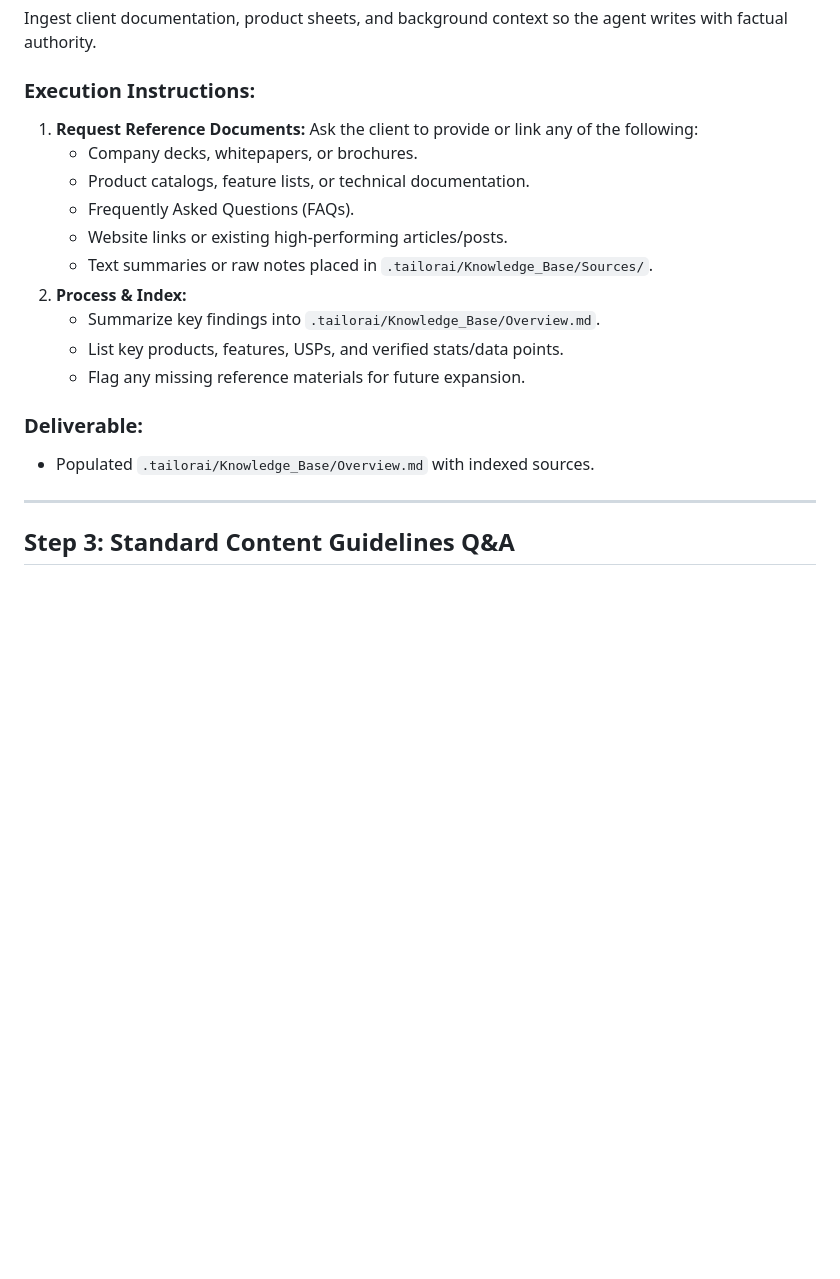
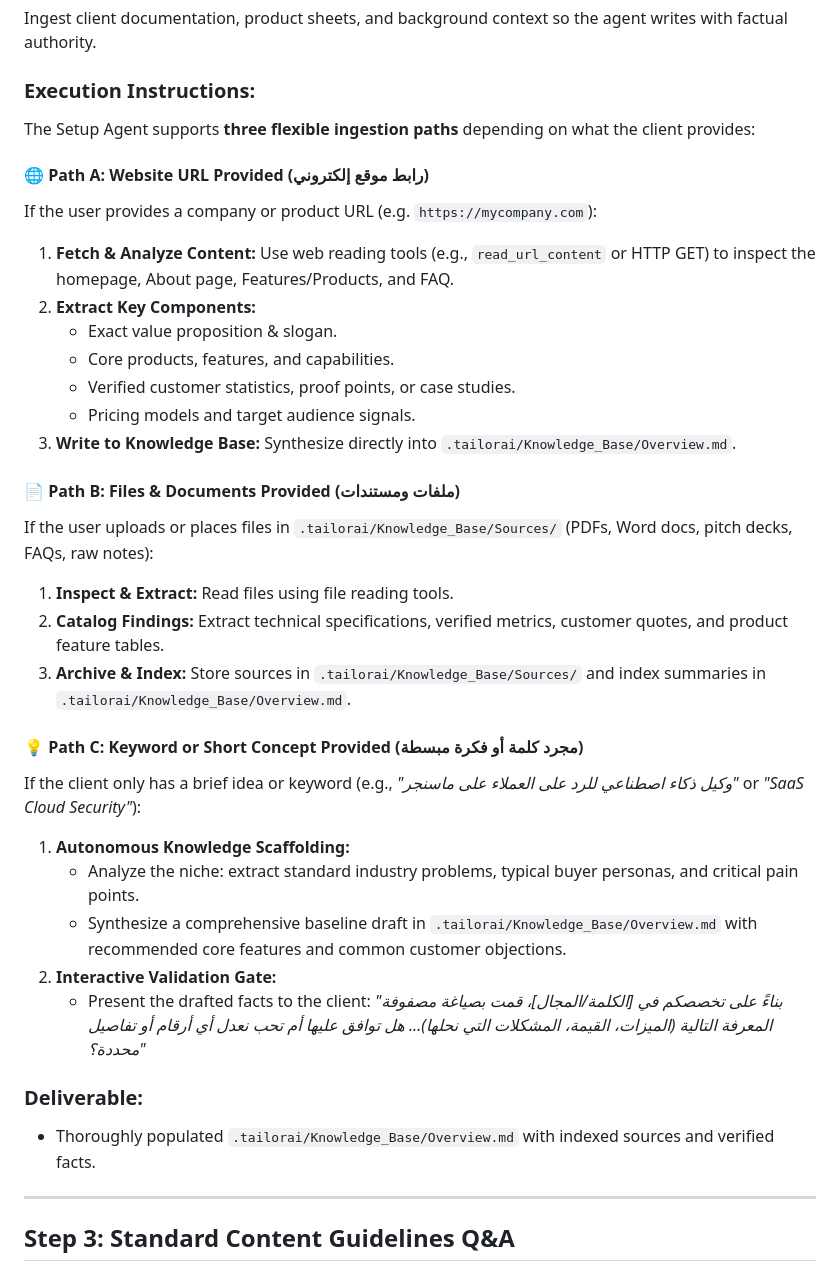
Before and after one commit to cybeasy/TailorAI-Content_Creator, a Markdown page: init-agent.md, the part around the change. Rendered like a GitHub page; blank space fills up the shorter version.

Commit message:
feat: add multi-modal knowledge ingestion (URL, files, or keyword scaffolding) to setup protocol

```diff
--- a/init-agent.md
+++ b/init-agent.md
@@ -66,19 +66,34 @@ Prompt the client with the following questions (or extract them from existing fi
 Ingest client documentation, product sheets, and background context so the agent writes with factual authority.
 
 ### Execution Instructions:
-1. **Request Reference Documents:** Ask the client to provide or link any of the following:
-   - Company decks, whitepapers, or brochures.
-   - Product catalogs, feature lists, or technical documentation.
-   - Frequently Asked Questions (FAQs).
-   - Website links or existing high-performing articles/posts.
-   - Text summaries or raw notes placed in `.tailorai/Knowledge_Base/Sources/`.
-2. **Process & Index:**
-   - Summarize key findings into `.tailorai/Knowledge_Base/Overview.md`.
-   - List key products, features, USPs, and verified stats/data points.
-   - Flag any missing reference materials for future expansion.
+The Setup Agent supports **three flexible ingestion paths** depending on what the client provides:
+
+#### 🌐 Path A: Website URL Provided (رابط موقع إلكتروني)
+If the user provides a company or product URL (e.g. `https://mycompany.com`):
+1. **Fetch & Analyze Content:** Use web reading tools (e.g., `read_url_content` or HTTP GET) to inspect the homepage, About page, Features/Products, and FAQ.
+2. **Extract Key Components:**
+   - Exact value proposition & slogan.
+   - Core products, features, and capabilities.
+   - Verified customer statistics, proof points, or case studies.
+   - Pricing models and target audience signals.
+3. **Write to Knowledge Base:** Synthesize directly into `.tailorai/Knowledge_Base/Overview.md`.
+
+#### 📄 Path B: Files & Documents Provided (ملفات ومستندات)
+If the user uploads or places files in `.tailorai/Knowledge_Base/Sources/` (PDFs, Word docs, pitch decks, FAQs, raw notes):
+1. **Inspect & Extract:** Read files using file reading tools.
+2. **Catalog Findings:** Extract technical specifications, verified metrics, customer quotes, and product feature tables.
+3. **Archive & Index:** Store sources in `.tailorai/Knowledge_Base/Sources/` and index summaries in `.tailorai/Knowledge_Base/Overview.md`.
+
+#### 💡 Path C: Keyword or Short Concept Provided (مجرد كلمة أو فكرة مبسطة)
+If the client only has a brief idea or keyword (e.g., *"وكيل ذكاء اصطناعي للرد على العملاء على ماسنجر"* or *"SaaS Cloud Security"*):
+1. **Autonomous Knowledge Scaffolding:**
+   - Analyze the niche: extract standard industry problems, typical buyer personas, and critical pain points.
+   - Synthesize a comprehensive baseline draft in `.tailorai/Knowledge_Base/Overview.md` with recommended core features and common customer objections.
+2. **Interactive Validation Gate:**
+   - Present the drafted facts to the client: *"بناءً على تخصصكم في [الكلمة/المجال]، قمت بصياغة مصفوفة المعرفة التالية (الميزات، القيمة، المشكلات التي نحلها)... هل توافق عليها أم تحب نعدل أي أرقام أو تفاصيل محددة؟"*
 
 ### Deliverable:
-- Populated `.tailorai/Knowledge_Base/Overview.md` with indexed sources.
+- Thoroughly populated `.tailorai/Knowledge_Base/Overview.md` with indexed sources and verified facts.
 
 ---
 
```
Also changed, not shown: .tailorai/Protocols/Onboarding_Protocol.md (+13 -6 lines).
